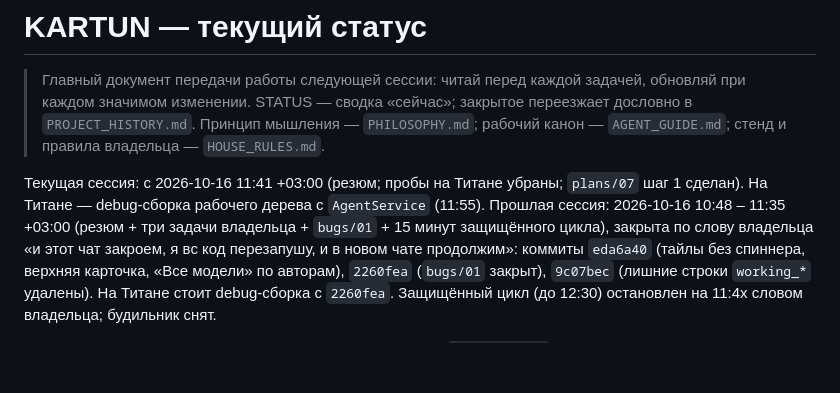
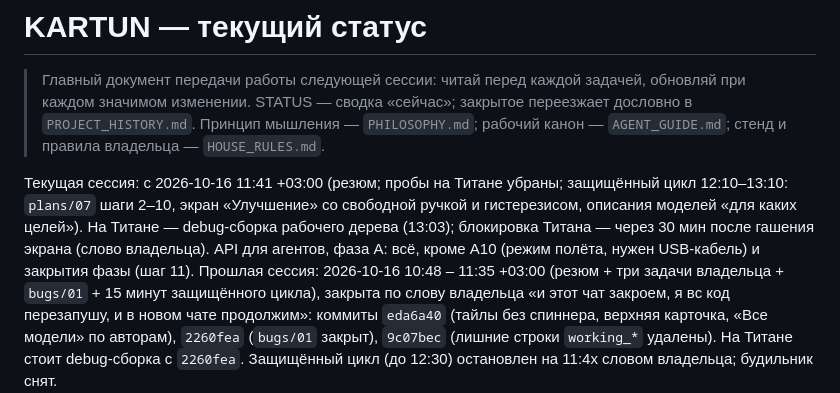
Before and after one commit to MikalaiKryvusha/KARTUN, a Markdown page: STATUS.md, the part around the change. Drawn GitHub-style; blank space fills up the shorter version.

Commit message:
docs: STATUS - the guarded loop 12:10-13:10 in the session line
Co-Authored-By: Claude Opus 5.5 (1M context) <noreply@anthropic.com>

```diff
--- a/STATUS.md
+++ b/STATUS.md
@@ -4,8 +4,10 @@
 > изменении. STATUS — сводка «сейчас»; закрытое переезжает дословно в `PROJECT_HISTORY.md`.
 > Принцип мышления — `PHILOSOPHY.md`; рабочий канон — `AGENT_GUIDE.md`; стенд и правила владельца — `HOUSE_RULES.md`.
 
-Текущая сессия: с 2026-10-16 11:41 +03:00 (резюм; пробы на Титане убраны; `plans/07` шаг 1 сделан). На Титане — debug-сборка
-рабочего дерева с `AgentService` (11:55). Прошлая сессия: 2026-10-16 10:48 – 11:35 +03:00 (резюм + три задачи владельца + `bugs/01` + 15 минут защищённого цикла), закрыта по
+Текущая сессия: с 2026-10-16 11:41 +03:00 (резюм; пробы на Титане убраны; защищённый цикл 12:10–13:10: `plans/07` шаги 2–10,
+экран «Улучшение» со свободной ручкой и гистерезисом, описания моделей «для каких целей»). На Титане — debug-сборка рабочего
+дерева (13:03); блокировка Титана — через 30 мин после гашения экрана (слово владельца). API для агентов, фаза A: всё, кроме
+A10 (режим полёта, нужен USB-кабель) и закрытия фазы (шаг 11). Прошлая сессия: 2026-10-16 10:48 – 11:35 +03:00 (резюм + три задачи владельца + `bugs/01` + 15 минут защищённого цикла), закрыта по
 слову владельца «и этот чат закроем, я вс код перезапушу, и в новом чате продолжим»: коммиты `eda6a40` (тайлы без спиннера, верхняя
 карточка, «Все модели» по авторам), `2260fea` (`bugs/01` закрыт), `9c07bec` (лишние строки `working_*` удалены). На Титане стоит
 debug-сборка с `2260fea`. Защищённый цикл (до 12:30) остановлен на 11:4x словом владельца; будильник снят.
```
